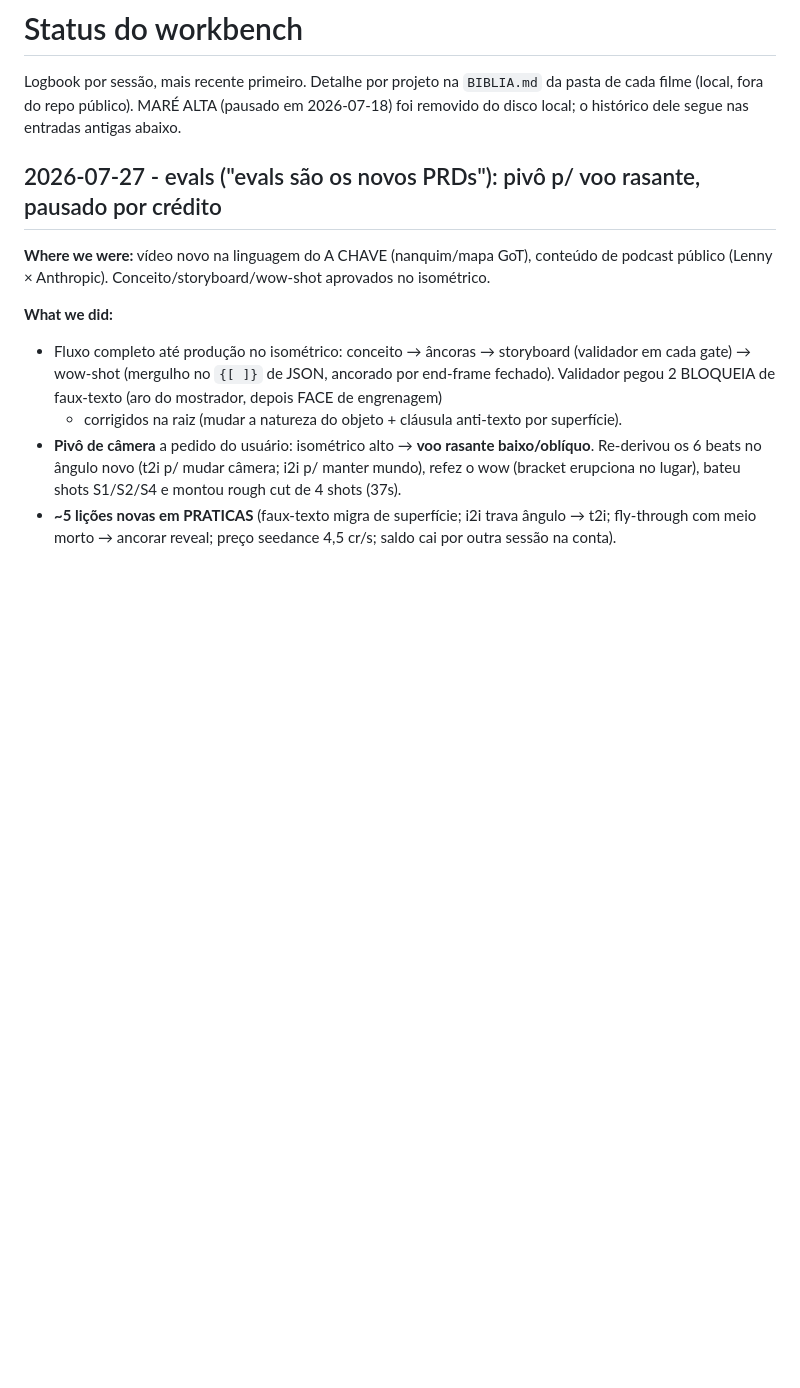
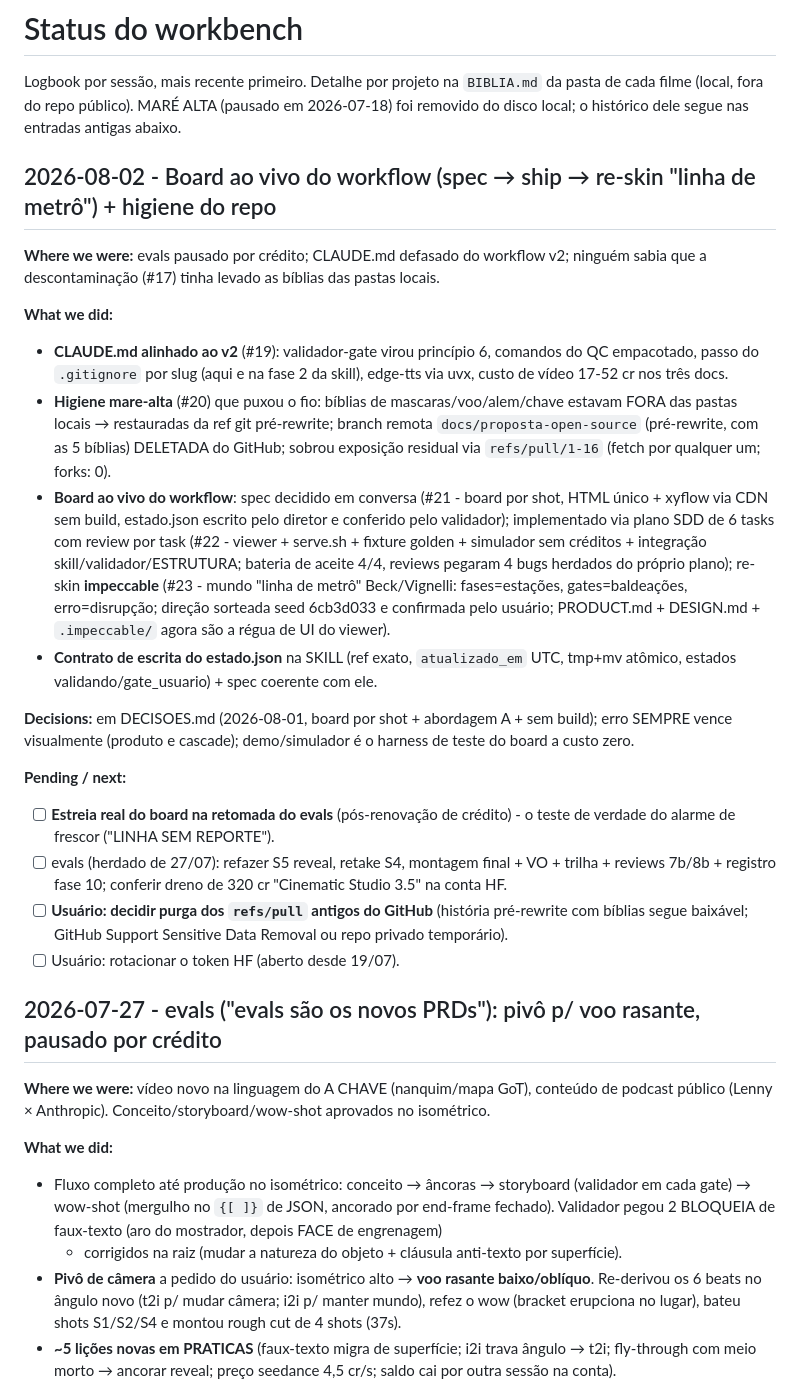
Before and after one commit to DCCA/higgs-workbench, a Markdown page: PROJECT_STATUS.md, the part around the change. Rendered like a GitHub page; blank space fills up the shorter version.

Commit message:
docs(status): 2026-08-02 board ao vivo (spec/ship/re-skin metro) + higiene do repo (#24)

```diff
--- a/PROJECT_STATUS.md
+++ b/PROJECT_STATUS.md
@@ -3,6 +3,47 @@
 Logbook por sessão, mais recente primeiro. Detalhe por projeto na `BIBLIA.md` da
 pasta de cada filme (local, fora do repo público). MARÉ ALTA (pausado em 2026-07-18)
 foi removido do disco local; o histórico dele segue nas entradas antigas abaixo.
+
+## 2026-08-02 - Board ao vivo do workflow (spec → ship → re-skin "linha de metrô") + higiene do repo
+
+**Where we were:** evals pausado por crédito; CLAUDE.md defasado do workflow v2;
+ninguém sabia que a descontaminação (#17) tinha levado as bíblias das pastas locais.
+
+**What we did:**
+- **CLAUDE.md alinhado ao v2** (#19): validador-gate virou princípio 6, comandos do
+  QC empacotado, passo do `.gitignore` por slug (aqui e na fase 2 da skill),
+  edge-tts via uvx, custo de vídeo 17-52 cr nos três docs.
+- **Higiene mare-alta** (#20) que puxou o fio: bíblias de mascaras/voo/alem/chave
+  estavam FORA das pastas locais → restauradas da ref git pré-rewrite; branch
+  remota `docs/proposta-open-source` (pré-rewrite, com as 5 bíblias) DELETADA do
+  GitHub; sobrou exposição residual via `refs/pull/1-16` (fetch por qualquer um;
+  forks: 0).
+- **Board ao vivo do workflow**: spec decidido em conversa (#21 - board por shot,
+  HTML único + xyflow via CDN sem build, estado.json escrito pelo diretor e
+  conferido pelo validador); implementado via plano SDD de 6 tasks com review por
+  task (#22 - viewer + serve.sh + fixture golden + simulador sem créditos +
+  integração skill/validador/ESTRUTURA; bateria de aceite 4/4, reviews pegaram 4
+  bugs herdados do próprio plano); re-skin **impeccable** (#23 - mundo "linha de
+  metrô" Beck/Vignelli: fases=estações, gates=baldeações, erro=disrupção; direção
+  sorteada seed 6cb3d033 e confirmada pelo usuário; PRODUCT.md + DESIGN.md +
+  `.impeccable/` agora são a régua de UI do viewer).
+- **Contrato de escrita do estado.json** na SKILL (ref exato, `atualizado_em` UTC,
+  tmp+mv atômico, estados validando/gate_usuario) + spec coerente com ele.
+
+**Decisions:** em DECISOES.md (2026-08-01, board por shot + abordagem A + sem
+build); erro SEMPRE vence visualmente (produto e cascade); demo/simulador é o
+harness de teste do board a custo zero.
+
+**Pending / next:**
+- [ ] **Estreia real do board na retomada do evals** (pós-renovação de crédito) -
+      o teste de verdade do alarme de frescor ("LINHA SEM REPORTE").
+- [ ] evals (herdado de 27/07): refazer S5 reveal, retake S4, montagem final + VO +
+      trilha + reviews 7b/8b + registro fase 10; conferir dreno de 320 cr
+      "Cinematic Studio 3.5" na conta HF.
+- [ ] **Usuário: decidir purga dos `refs/pull` antigos do GitHub** (história
+      pré-rewrite com bíblias segue baixável; GitHub Support Sensitive Data
+      Removal ou repo privado temporário).
+- [ ] Usuário: rotacionar o token HF (aberto desde 19/07).
 
 ## 2026-07-27 - evals ("evals são os novos PRDs"): pivô p/ voo rasante, pausado por crédito
 
```
